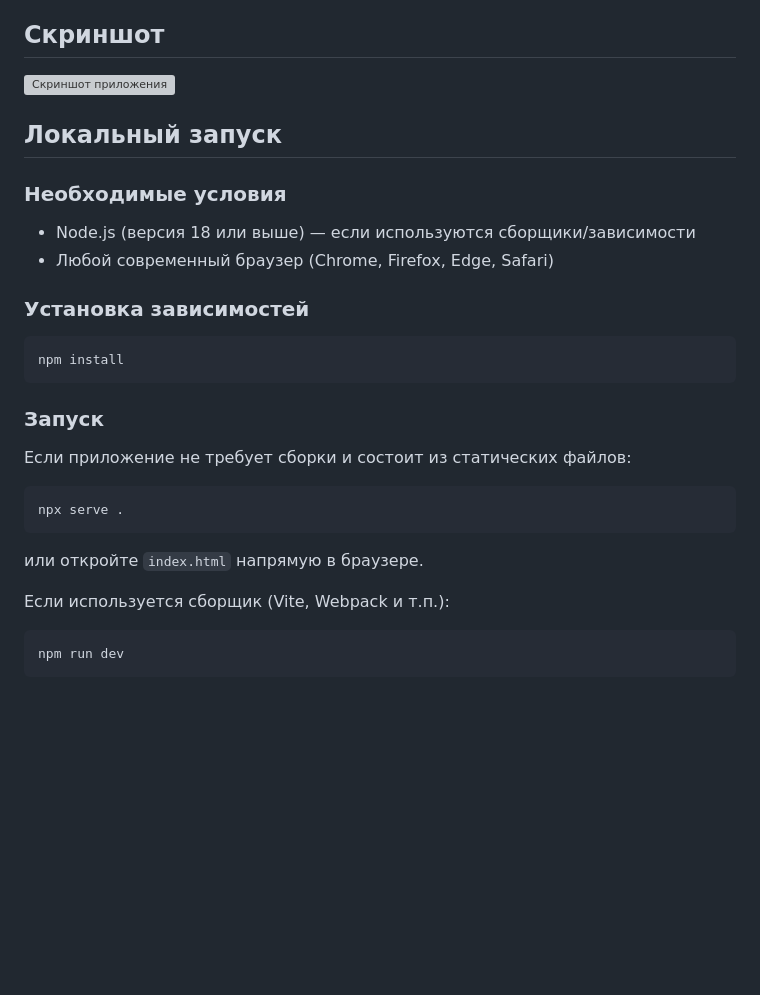
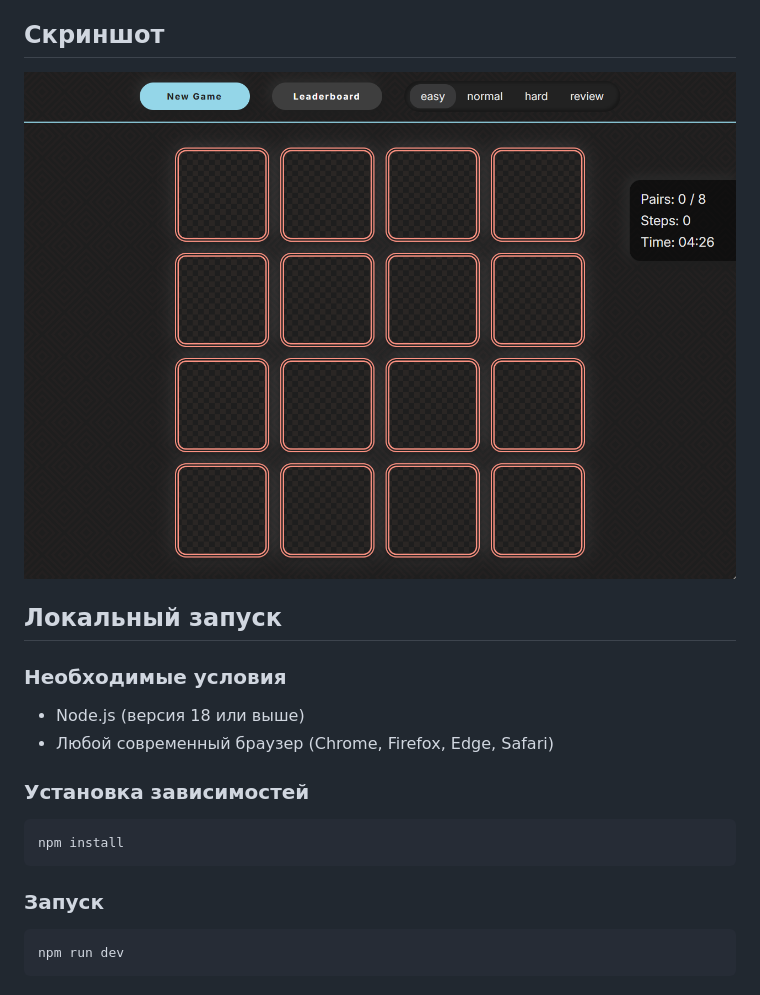
Before and after one commit to shishkinsa997/memory-game, a Markdown page: README.md, the part around the change printed below. Drawn GitHub-style; pictures changed too: screenshot.png (added); blank space fills up the shorter version; grey boxes are pictures that could not be loaded.

````diff
--- a/README.md
+++ b/README.md
@@ -24,13 +24,13 @@
 
 ## Скриншот
 
-![Скриншот приложения](path/to/screenshot.png)
+![Скриншот приложения](screenshot.png)
 
 ## Локальный запуск
 
 ### Необходимые условия
 
-- Node.js (версия 18 или выше) — если используются сборщики/зависимости
+- Node.js (версия 18 или выше)
 - Любой современный браузер (Chrome, Firefox, Edge, Safari)
 
 ### Установка зависимостей
@@ -40,16 +40,6 @@ npm install
 ```
 
 ### Запуск
-
-Если приложение не требует сборки и состоит из статических файлов:
-
-```bash
-npx serve .
-```
-
-или откройте `index.html` напрямую в браузере.
-
-Если используется сборщик (Vite, Webpack и т.п.):
 
 ```bash
 npm run dev
````
Also changed, not shown: other parts of README.md (+40 -10 lines).
